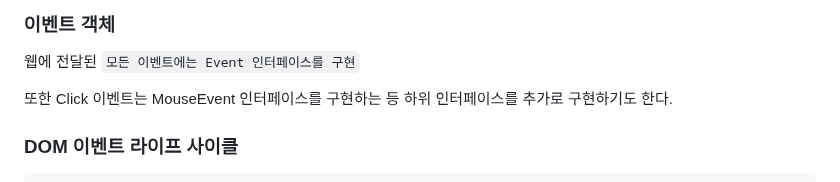
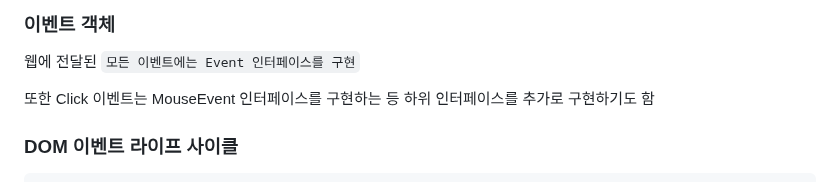
Before and after one commit to gdsc-ssu/2023-FE-with-no-framework, a Markdown page: 03. DOM 이벤트 관리/README.md, the part around one of its changes. Rendered like a GitHub page.

```diff
--- a/03. DOM 이벤트 관리/README.md
+++ b/03. DOM 이벤트 관리/README.md
@@ -55,7 +59,7 @@ button.addEventListener(
 
 웹에 전달된 `모든 이벤트에는 Event 인터페이스를 구현`
 
-또한 Click 이벤트는 MouseEvent 인터페이스를 구현하는 등 하위 인터페이스를 추가로 구현하기도 한다.
+또한 Click 이벤트는 MouseEvent 인터페이스를 구현하는 등 하위 인터페이스를 추가로 구현하기도 함
 
 ### DOM 이벤트 라이프 사이클
 
```
Also changed, not shown: other parts of 03. DOM 이벤트 관리/README.md (+10 -4 lines).
